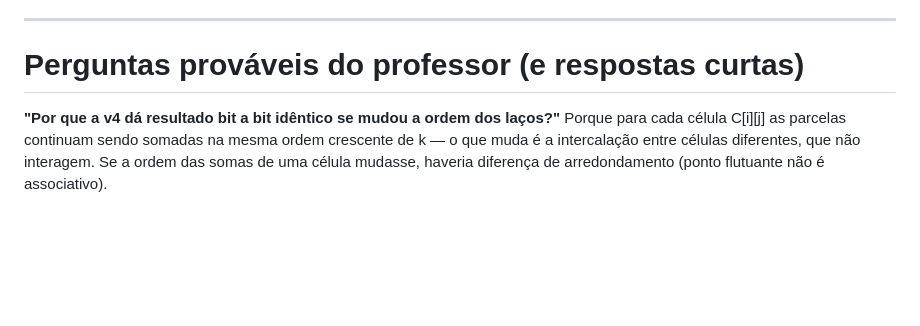
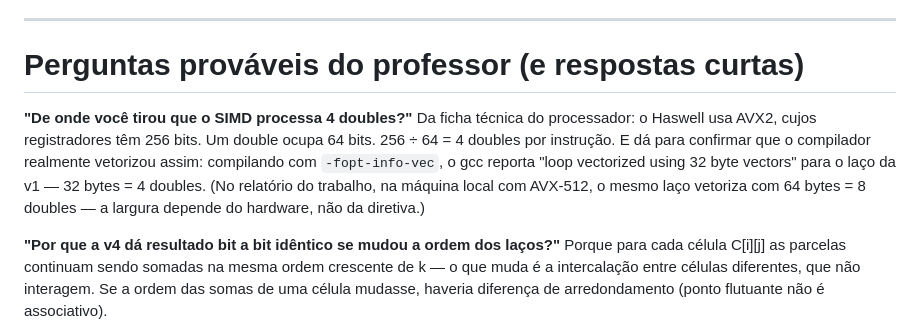
Before and after one commit to Spolavore/hpc-final, a Markdown page: apresentacao/roteiro.md, the part around the change. Drawn GitHub-style; blank space fills up the shorter version.

Commit message:
Roteiro: resposta pronta para 'de onde vêm os 4 doubles do SIMD'
Co-Authored-By: Claude Fable 5 <noreply@anthropic.com>

```diff
--- a/apresentacao/roteiro.md
+++ b/apresentacao/roteiro.md
@@ -250,6 +250,15 @@ comandos. Obrigado!"
 
 # Perguntas prováveis do professor (e respostas curtas)
 
+**"De onde você tirou que o SIMD processa 4 doubles?"**
+Da ficha técnica do processador: o Haswell usa AVX2, cujos registradores têm
+256 bits. Um double ocupa 64 bits. 256 ÷ 64 = 4 doubles por instrução. E dá
+para confirmar que o compilador realmente vetorizou assim: compilando com
+`-fopt-info-vec`, o gcc reporta "loop vectorized using 32 byte vectors" para
+o laço da v1 — 32 bytes = 4 doubles. (No relatório do trabalho, na máquina
+local com AVX-512, o mesmo laço vetoriza com 64 bytes = 8 doubles — a largura
+depende do hardware, não da diretiva.)
+
 **"Por que a v4 dá resultado bit a bit idêntico se mudou a ordem dos laços?"**
 Porque para cada célula C[i][j] as parcelas continuam sendo somadas na mesma
 ordem crescente de k — o que muda é a intercalação entre células diferentes,
```
